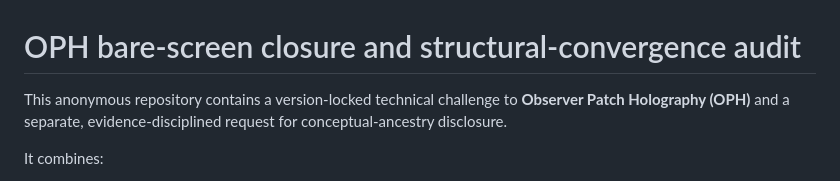
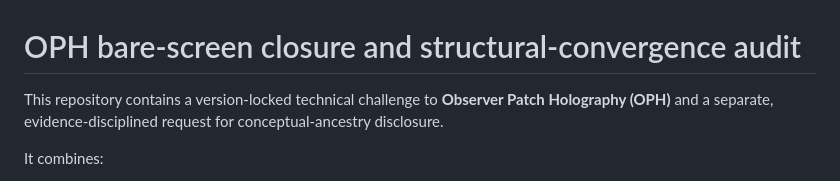
Before and after one commit to joseph-shields/Observer-Patch-Crap, a Markdown page: README.md, the part around the change. Drawn GitHub-style.

```diff
--- a/README.md
+++ b/README.md
@@ -1,6 +1,6 @@
 # OPH bare-screen closure and structural-convergence audit
 
-This anonymous repository contains a version-locked technical challenge to **Observer Patch Holography (OPH)** and a separate, evidence-disciplined request for conceptual-ancestry disclosure.
+This repository contains a version-locked technical challenge to **Observer Patch Holography (OPH)** and a separate, evidence-disciplined request for conceptual-ancestry disclosure.
 
 It combines:
 
```
